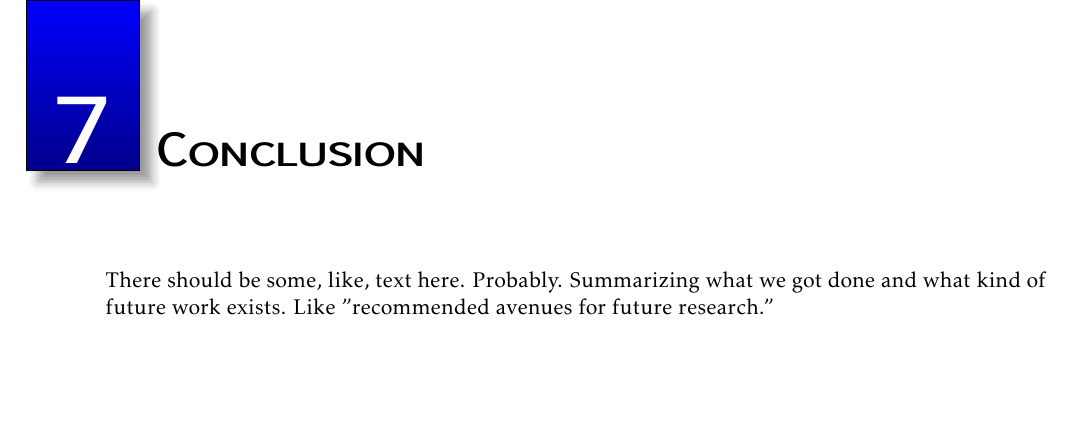
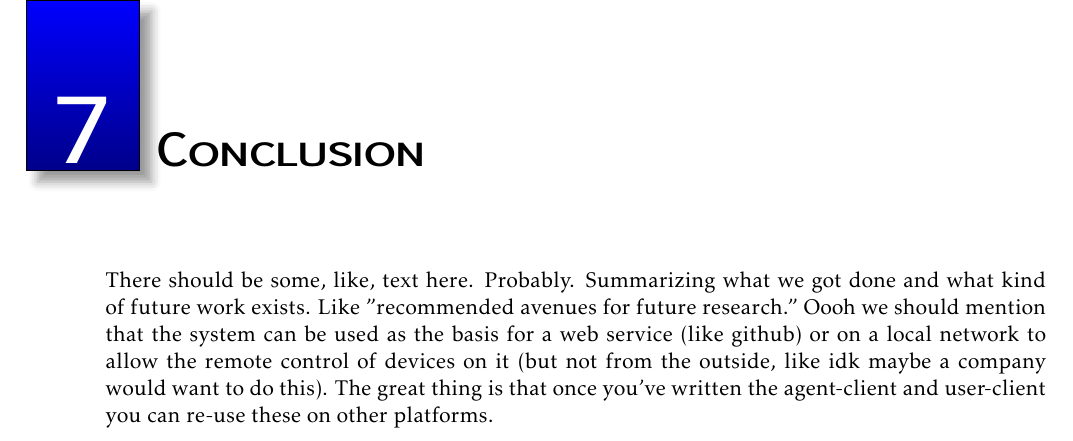
Before and after one commit to tverrkraftig/technical-report, a LaTeX document (report.tex, which reads conclusion/conclusion.tex): part of page 11 of 11, cut so that both start at the same text, the shorter picture padded with empty space. Compiled offline with pdfLaTeX.

Commit message:
wrote some notes

```diff
--- a/conclusion/conclusion.tex
+++ b/conclusion/conclusion.tex
@@ -3,3 +3,5 @@ There should be some, like, text here.
 Probably.
 Summarizing what we got done and what kind of future work exists.
 Like "recommended avenues for future research."
+Oooh we should mention that the system can be used as the basis for a web service (like github) or on a local network to allow the remote control of devices on it (but not from the outside, like idk maybe a company would want to do this).
+The great thing is that once you've written the agent-client and user-client you can re-use these on other platforms.
```
